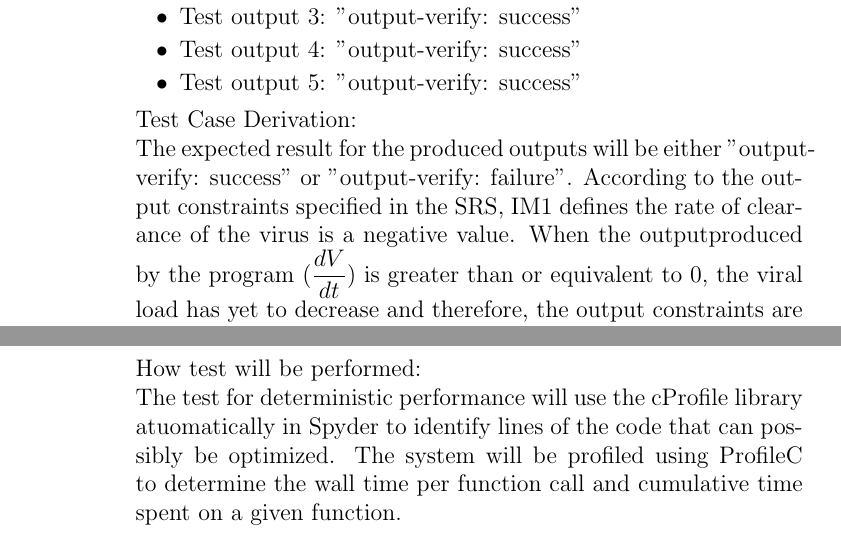
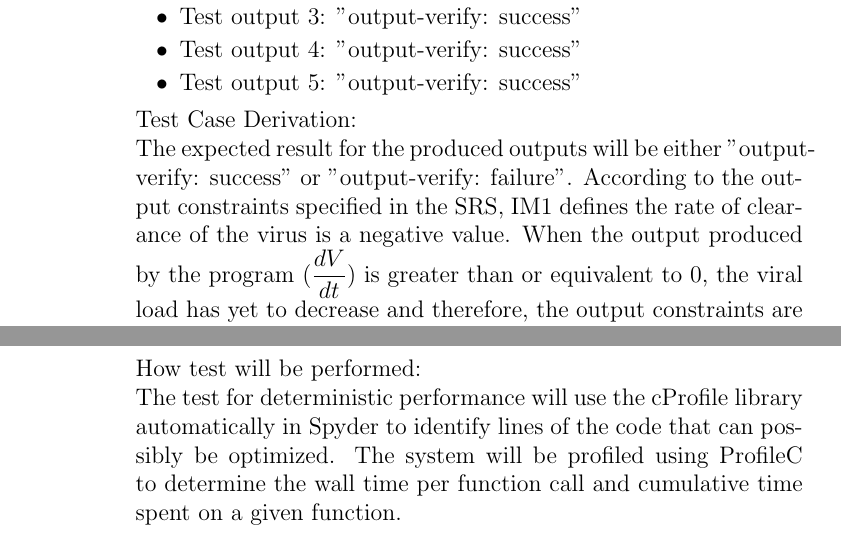
Before and after one commit to andreamclemeno/CAS741-Concentration-of-Virus, a LaTeX document (docs/VnVPlan/BlankProjectTemplate_docs_VnVPlan_VnVPlan.tex): two parts of pages 15 and 19 of 24, joined at a grey line, cut so that both start at the same text. Compiled offline with pdfLaTeX.

Commit message:
Correction of some typos

```diff
--- a/docs/VnVPlan/BlankProjectTemplate_docs_VnVPlan_VnVPlan.tex
+++ b/docs/VnVPlan/BlankProjectTemplate_docs_VnVPlan_VnVPlan.tex
@@ -524,7 +524,7 @@ Test Case Derivation:\\
 The expected result for the produced outputs will be either "output-verify:
 success" or  "output-verify: failure". According to the output constraints
 specified in the SRS, IM1 defines the rate of clearance of the virus is a
-negative value. When the outputproduced by the program ($\dfrac{dV}{dt}$) is
+negative value. When the output produced by the program ($\dfrac{dV}{dt}$) is
 greater than or equivalent to 0, the viral load has yet to decrease and
 therefore, the output constraints are not met and the test will fail.\\
 
@@ -728,7 +728,7 @@ Result:
 
 How test will be performed: \\
 The test for deterministic performance will use the cProfile library
-atuomatically in Spyder to identify lines of the code that can possibly be
+automatically in Spyder to identify lines of the code that can possibly be
 optimized. The system will be profiled using ProfileC to determine the wall time
 per function call and cumulative time spent on a given function.\\
 
```
